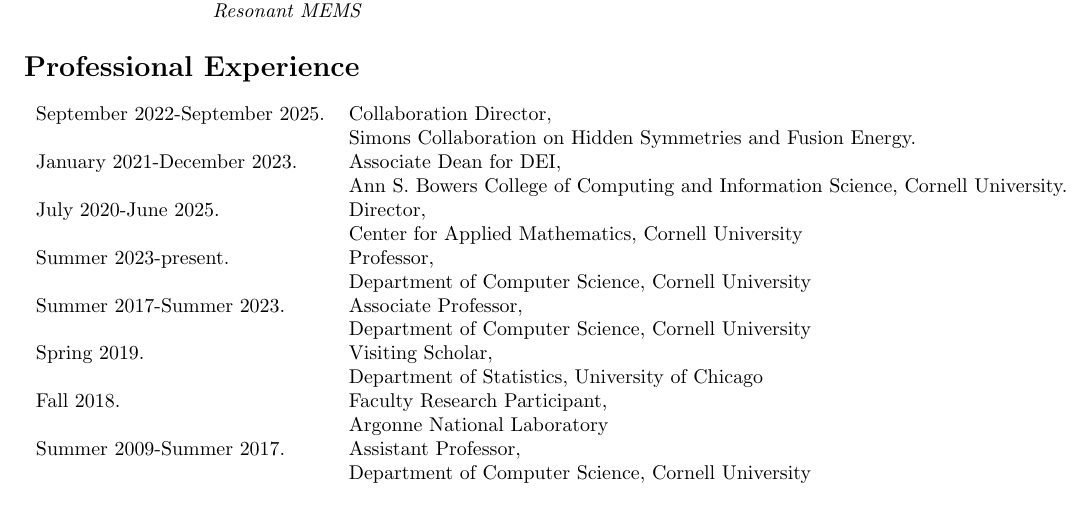
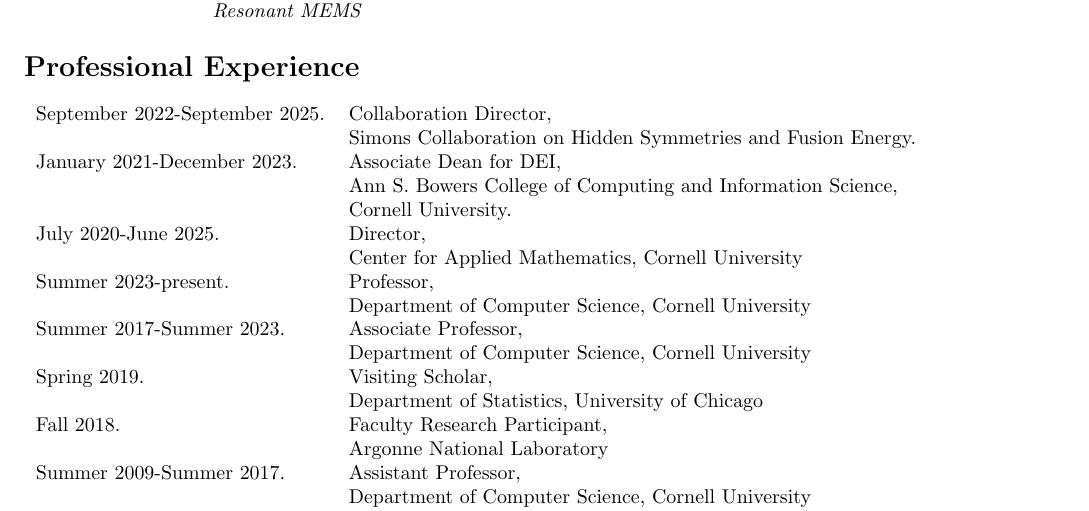
Before and after one commit to dbindel/cornell_web, a LaTeX CV (cv/cv.tex): part of page 1 of 4, cut so that both start at the same text. Compiled offline with pdfLaTeX.

Commit message:
Fix formatting.

```diff
--- a/cv/cv.tex
+++ b/cv/cv.tex
@@ -98,7 +98,8 @@
     & Simons Collaboration on Hidden Symmetries and Fusion Energy. \\
   January 2021-December 2023.
     & Associate Dean for DEI, \\
-    & Ann S. Bowers College of Computing and Information Science, Cornell University. \\
+    & Ann S. Bowers College of Computing and Information Science, \\
+    & Cornell University. \\
   July 2020-June 2025.
     & Director, \\
     & Center for Applied Mathematics, Cornell University \\
```
